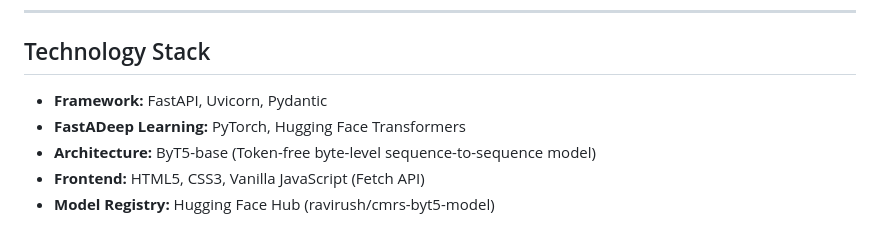
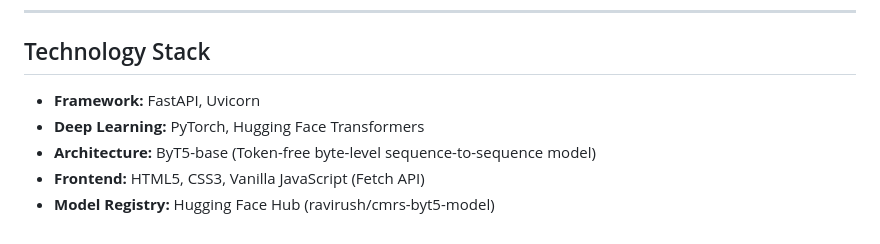
Before and after one commit to ravirush/cmrs-transliterator-app, a Markdown page: README.md, the part around the change. Drawn GitHub-style.

```diff
--- a/README.md
+++ b/README.md
@@ -106,8 +106,8 @@ uvicorn backend.main:app --reload
 
 ## Technology Stack
 
-- **Framework:** FastAPI, Uvicorn, Pydantic
-- **FastADeep Learning:** PyTorch, Hugging Face Transformers
+- **Framework:** FastAPI, Uvicorn
+- **Deep Learning:** PyTorch, Hugging Face Transformers
 - **Architecture:** ByT5-base (Token-free byte-level sequence-to-sequence model)
 - **Frontend:** HTML5, CSS3, Vanilla JavaScript (Fetch API)
 - **Model Registry:** Hugging Face Hub (ravirush/cmrs-byt5-model)
```
